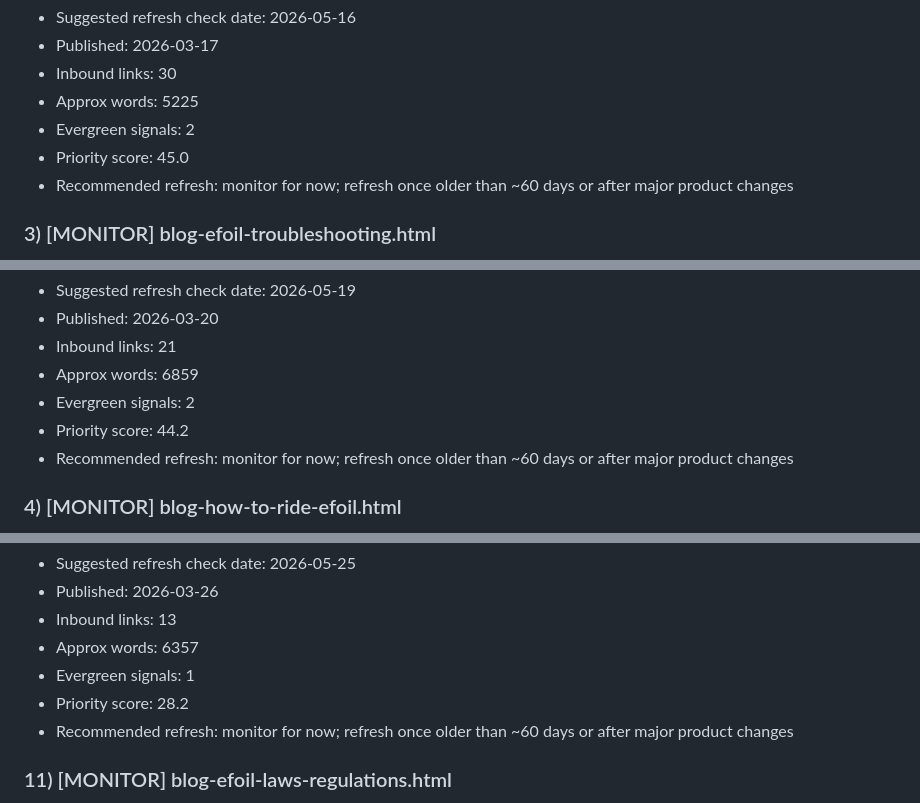
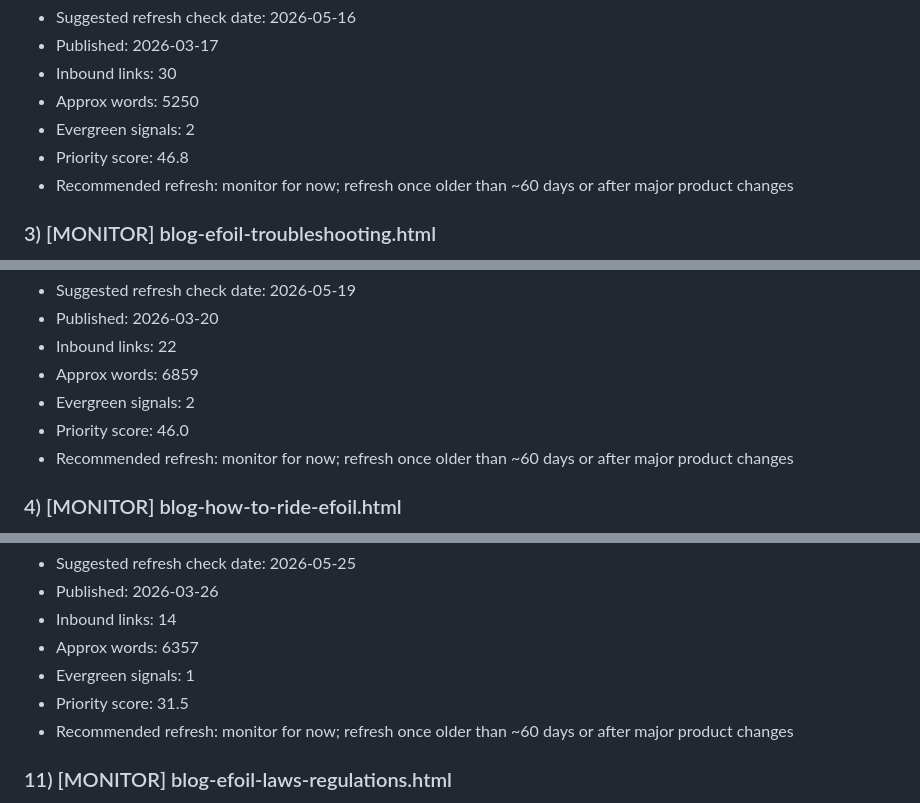
Before and after one commit to pacificmeister/pacificmeister.github.io, a Markdown page: reports/content-freshness-report.md, 3 parts joined by grey strips. GitHub-like rendering.

Commit message:
Update content freshness report

```diff
--- a/reports/content-freshness-report.md
+++ b/reports/content-freshness-report.md
@@ -26,9 +26,9 @@
 - Suggested refresh check date: 2026-05-16
 - Published: 2026-03-17
 - Inbound links: 30
-- Approx words: 5225
+- Approx words: 5250
 - Evergreen signals: 2
-- Priority score: 45.0
+- Priority score: 46.8
 - Recommended refresh: monitor for now; refresh once older than ~60 days or after major product changes
 
 ### 3) [MONITOR] blog-efoil-troubleshooting.html
@@ -37,9 +37,9 @@
 - Suggested refresh check date: 2026-05-19
 - Published: 2026-03-20
-- Inbound links: 21
+- Inbound links: 22
 - Approx words: 6859
 - Evergreen signals: 2
-- Priority score: 44.2
+- Priority score: 46.0
 - Recommended refresh: monitor for now; refresh once older than ~60 days or after major product changes
 
 ### 4) [MONITOR] blog-how-to-ride-efoil.html
@@ -114,9 +114,9 @@
 - Suggested refresh check date: 2026-05-25
 - Published: 2026-03-26
-- Inbound links: 13
+- Inbound links: 14
 - Approx words: 6357
 - Evergreen signals: 1
-- Priority score: 28.2
+- Priority score: 31.5
 - Recommended refresh: monitor for now; refresh once older than ~60 days or after major product changes
 
 ### 11) [MONITOR] blog-efoil-laws-regulations.html
```
Also changed, not shown: other parts of reports/content-freshness-report.md (+22 -22 lines).
